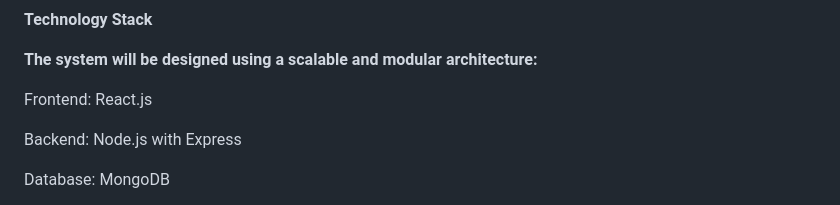
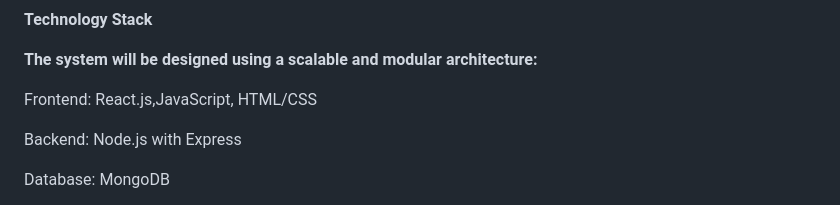
Before and after one commit to kjahnavi2/AI-Powered-Parametric-Income-Insurance-for-Gig-Workers-Guidewire-DevTrails-Hackathon-, a Markdown page: README.md, the part around the change. GitHub-like rendering.

```diff
--- a/README.md
+++ b/README.md
@@ -128,7 +128,7 @@ Payment gateway (sandbox or mock environment)
 
 **The system will be designed using a scalable and modular architecture:**
 
-Frontend: React.js
+Frontend: React.js,JavaScript, HTML/CSS
 
 Backend: Node.js with Express
 
```
